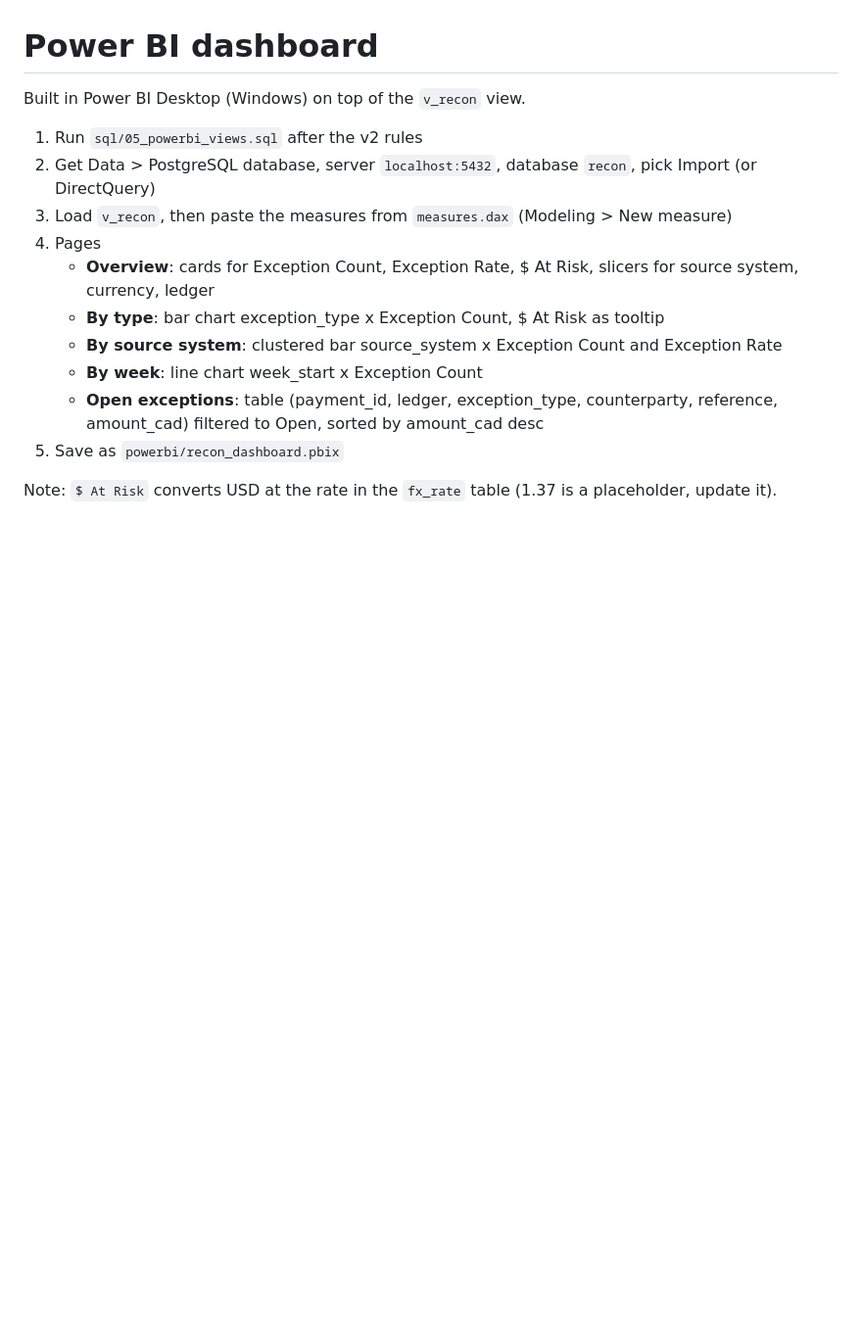
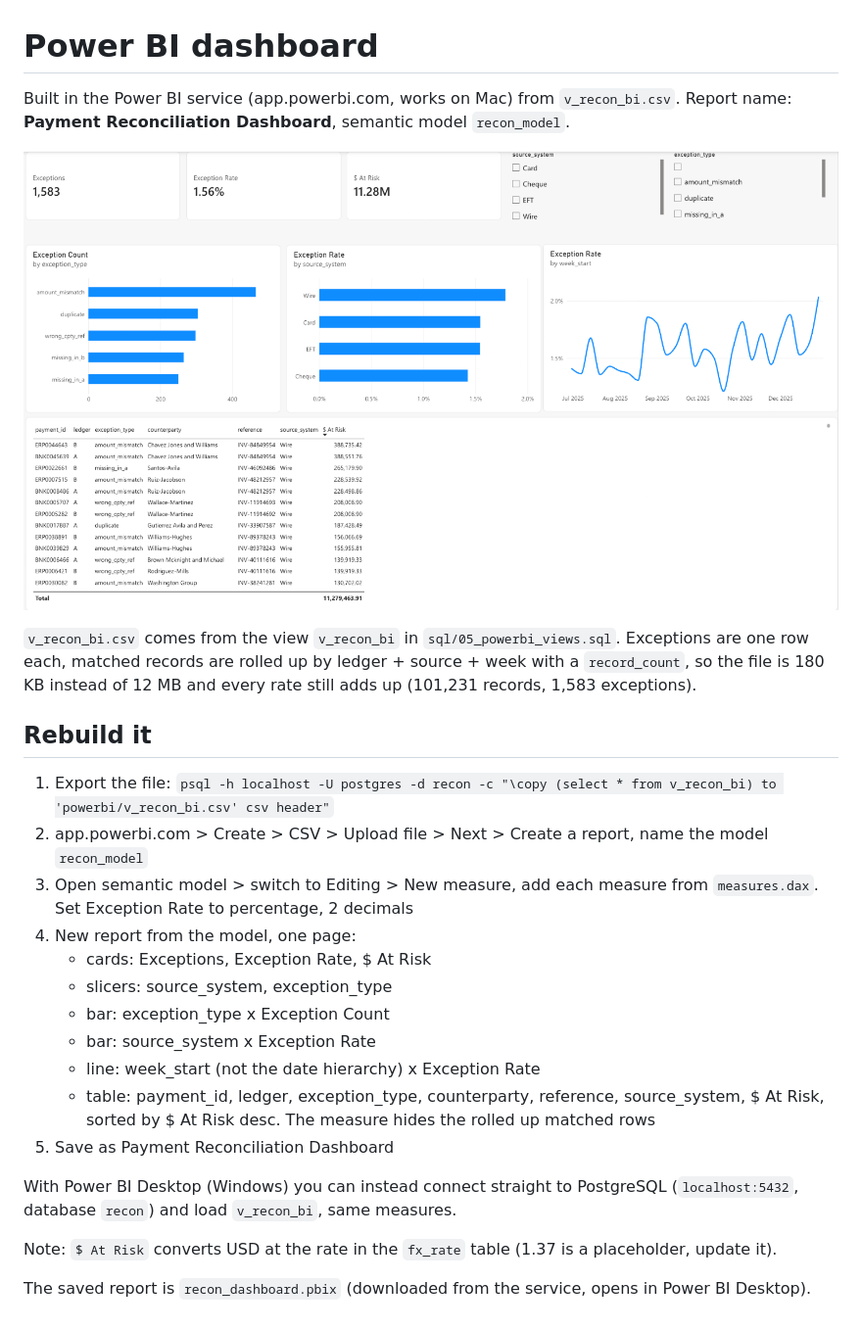
Before and after one commit to polarspetroll/payment-reconciliation, a Markdown page: powerbi/README.md, the part around the change. Shown at 98% size. Drawn GitHub-style; pictures changed too: docs/images/dashboard.png; blank space fills up the shorter version.

Commit message:
power bi dashboard: report, pbix, compact csv, measures

```diff
--- a/powerbi/README.md
+++ b/powerbi/README.md
@@ -1,16 +1,27 @@
 # Power BI dashboard
 
-Built in Power BI Desktop (Windows) on top of the `v_recon` view.
+Built in the Power BI service (app.powerbi.com, works on Mac) from `v_recon_bi.csv`. Report name: **Payment Reconciliation Dashboard**, semantic model `recon_model`.
 
-1. Run `sql/05_powerbi_views.sql` after the v2 rules
-2. Get Data > PostgreSQL database, server `localhost:5432`, database `recon`, pick Import (or DirectQuery)
-3. Load `v_recon`, then paste the measures from `measures.dax` (Modeling > New measure)
-4. Pages
-   - **Overview**: cards for Exception Count, Exception Rate, $ At Risk, slicers for source system, currency, ledger
-   - **By type**: bar chart exception_type x Exception Count, $ At Risk as tooltip
-   - **By source system**: clustered bar source_system x Exception Count and Exception Rate
-   - **By week**: line chart week_start x Exception Count
-   - **Open exceptions**: table (payment_id, ledger, exception_type, counterparty, reference, amount_cad) filtered to Open, sorted by amount_cad desc
-5. Save as `powerbi/recon_dashboard.pbix`
+![dashboard](../docs/images/dashboard.png)
+
+`v_recon_bi.csv` comes from the view `v_recon_bi` in `sql/05_powerbi_views.sql`. Exceptions are one row each, matched records are rolled up by ledger + source + week with a `record_count`, so the file is 180 KB instead of 12 MB and every rate still adds up (101,231 records, 1,583 exceptions).
+
+## Rebuild it
+
+1. Export the file: `psql -h localhost -U postgres -d recon -c "\copy (select * from v_recon_bi) to 'powerbi/v_recon_bi.csv' csv header"`
+2. app.powerbi.com > Create > CSV > Upload file > Next > Create a report, name the model `recon_model`
+3. Open semantic model > switch to Editing > New measure, add each measure from `measures.dax`. Set Exception Rate to percentage, 2 decimals
+4. New report from the model, one page:
+   - cards: Exceptions, Exception Rate, $ At Risk
+   - slicers: source_system, exception_type
+   - bar: exception_type x Exception Count
+   - bar: source_system x Exception Rate
+   - line: week_start (not the date hierarchy) x Exception Rate
+   - table: payment_id, ledger, exception_type, counterparty, reference, source_system, $ At Risk, sorted by $ At Risk desc. The measure hides the rolled up matched rows
+5. Save as Payment Reconciliation Dashboard
+
+With Power BI Desktop (Windows) you can instead connect straight to PostgreSQL (`localhost:5432`, database `recon`) and load `v_recon_bi`, same measures.
 
 Note: `$ At Risk` converts USD at the rate in the `fx_rate` table (1.37 is a placeholder, update it).
+
+The saved report is `recon_dashboard.pbix` (downloaded from the service, opens in Power BI Desktop).
```
Also changed, not shown: README.md (+1 -1 lines), results.md (+1 -1 lines), 6 other files.
